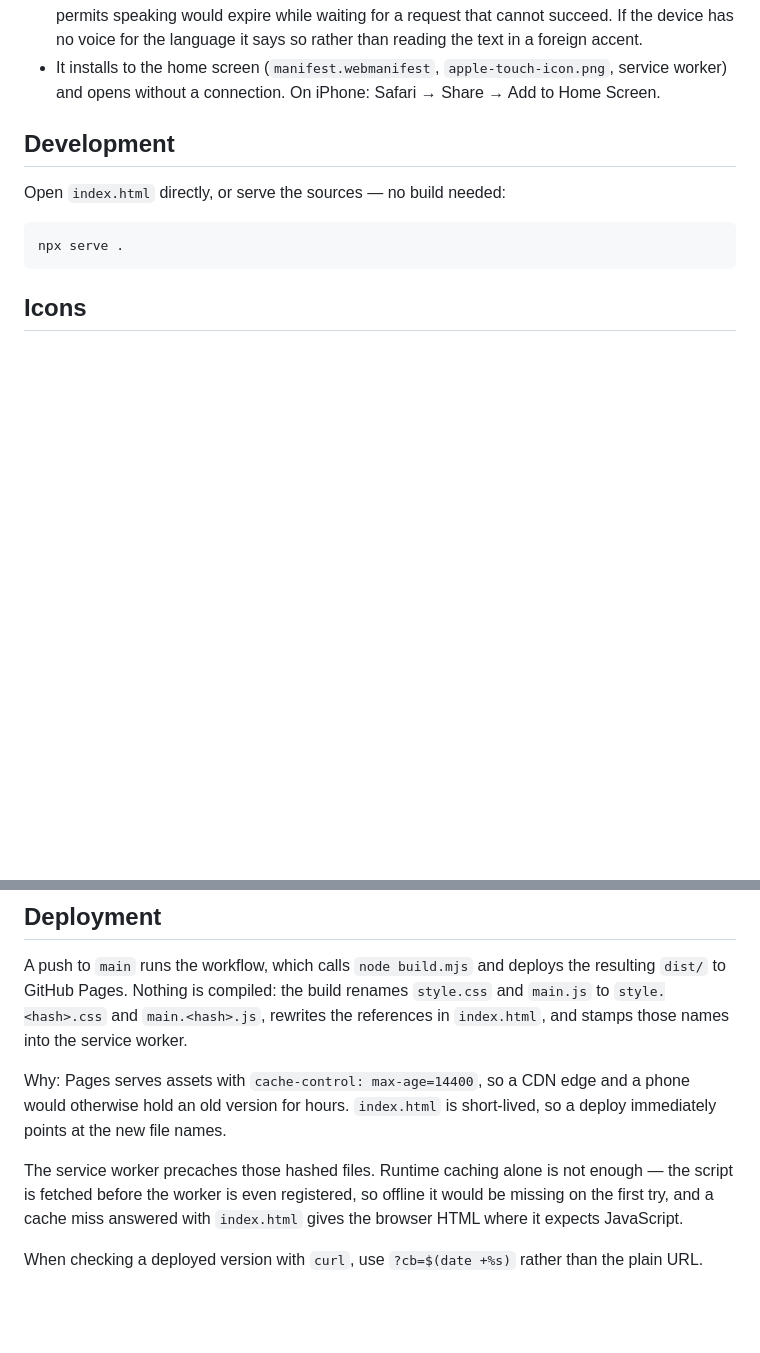
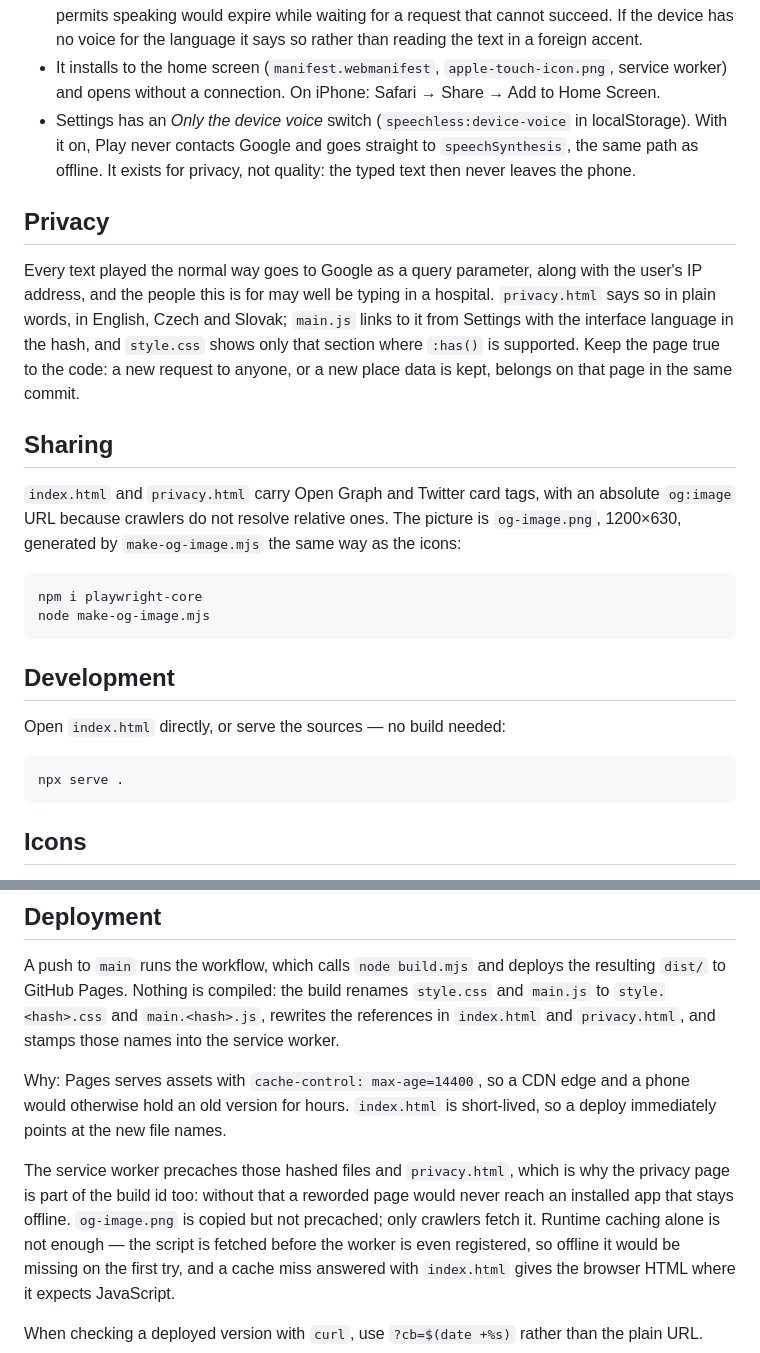
Before and after one commit to FilipChalupa/speechless, a Markdown page: README.md, 2 parts joined by grey strips. GitHub-like rendering; blank space fills up the shorter version.

````diff
--- a/README.md
+++ b/README.md
@@ -50,6 +50,32 @@ Live at <https://filipchalupa.cz/speechless/>.
 - It installs to the home screen (`manifest.webmanifest`,
   `apple-touch-icon.png`, service worker) and opens without a connection.
   On iPhone: Safari → Share → Add to Home Screen.
+- Settings has an *Only the device voice* switch (`speechless:device-voice`
+  in localStorage). With it on, Play never contacts Google and goes straight
+  to `speechSynthesis`, the same path as offline. It exists for privacy, not
+  quality: the typed text then never leaves the phone.
+
+## Privacy
+
+Every text played the normal way goes to Google as a query parameter, along
+with the user's IP address, and the people this is for may well be typing in
+a hospital. `privacy.html` says so in plain words, in English, Czech and
+Slovak; `main.js` links to it from Settings with the interface language in
+the hash, and `style.css` shows only that section where `:has()` is
+supported. Keep the page true to the code: a new request to anyone, or a new
+place data is kept, belongs on that page in the same commit.
+
+## Sharing
+
+`index.html` and `privacy.html` carry Open Graph and Twitter card tags, with
+an absolute `og:image` URL because crawlers do not resolve relative ones.
+The picture is `og-image.png`, 1200×630, generated by `make-og-image.mjs` the
+same way as the icons:
+
+```sh
+npm i playwright-core
+node make-og-image.mjs
+```
 
 ## Development
 
@@ -87,13 +113,17 @@ white for the bubble.
 A push to `main` runs the workflow, which calls `node build.mjs` and deploys
 the resulting `dist/` to GitHub Pages. Nothing is compiled: the build renames
 `style.css` and `main.js` to `style.<hash>.css` and `main.<hash>.js`, rewrites
-the references in `index.html`, and stamps those names into the service worker.
+the references in `index.html` and `privacy.html`, and stamps those names into
+the service worker.
 
 Why: Pages serves assets with `cache-control: max-age=14400`, so a CDN edge and
 a phone would otherwise hold an old version for hours. `index.html` is
 short-lived, so a deploy immediately points at the new file names.
 
-The service worker precaches those hashed files. Runtime caching alone is not
+The service worker precaches those hashed files and `privacy.html`, which is
+why the privacy page is part of the build id too: without that a reworded page
+would never reach an installed app that stays offline. `og-image.png` is copied
+but not precached; only crawlers fetch it. Runtime caching alone is not
 enough — the script is fetched before the worker is even registered, so offline
 it would be missing on the first try, and a cache miss answered with
 `index.html` gives the browser HTML where it expects JavaScript.
````
Also changed, not shown: og-image.png (added), 7 other files.
